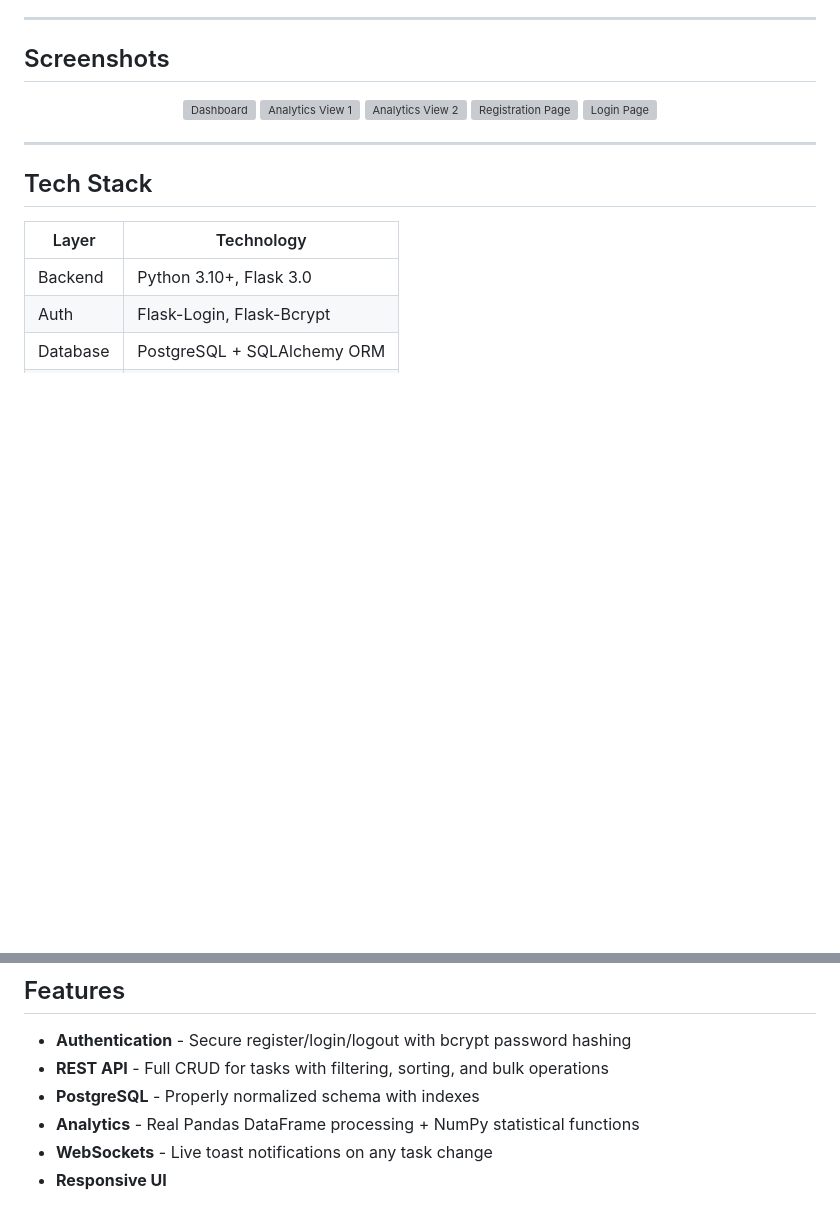
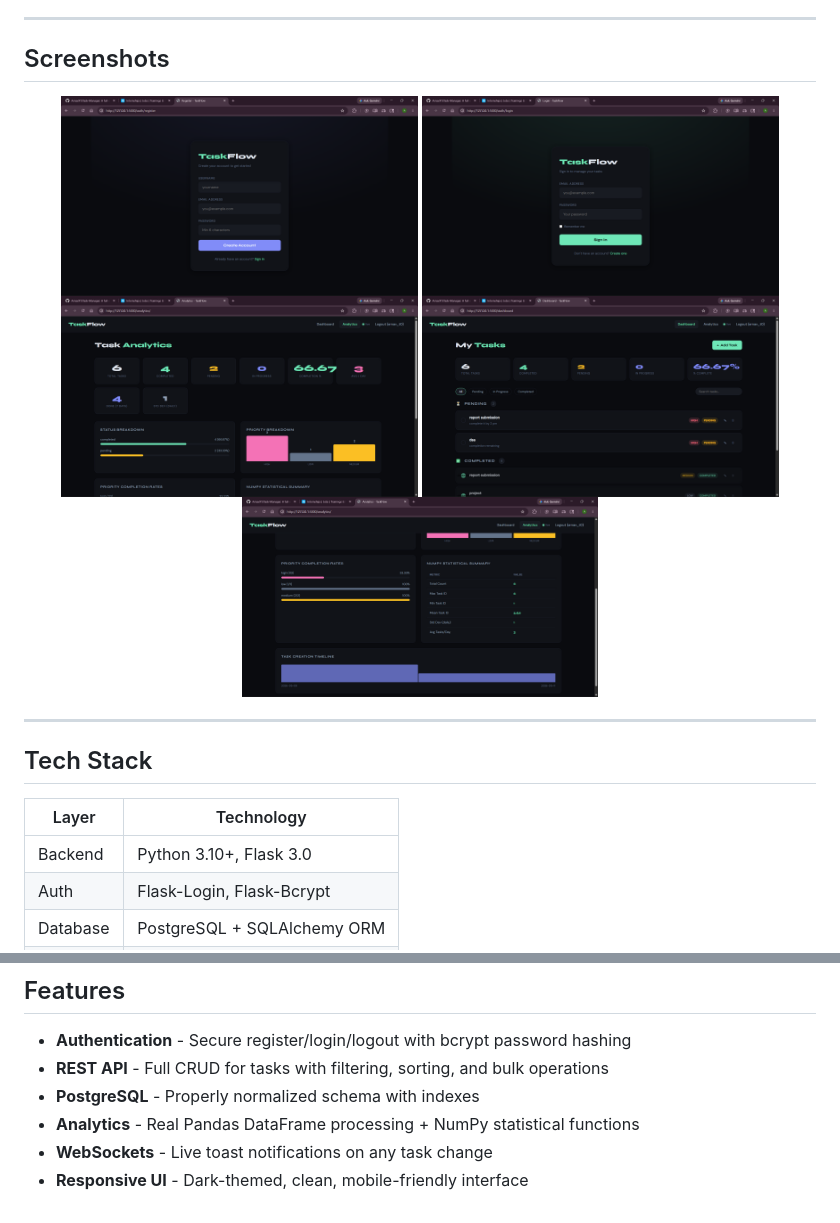
Before and after one commit to ArnavXT/Task-Manager, a Markdown page: README.md, 2 parts joined by grey strips. Rendered like a GitHub page; blank space fills up the shorter version; grey boxes are pictures that could not be loaded.

Commit message:
docs: Fix image links to use uploaded screenshot files

```diff
--- a/README.md
+++ b/README.md
@@ -7,11 +7,11 @@ A full-stack task management web application built with **Flask**, **PostgreSQL*
 ## Screenshots
 
 <div align="center">
-  <img src="screenshots/dashboard.png" width="45%" alt="Dashboard" />
-  <img src="screenshots/analytics1.png" width="45%" alt="Analytics View 1" />
-  <img src="screenshots/analytics2.png" width="45%" alt="Analytics View 2" />
-  <img src="screenshots/register.png" width="45%" alt="Registration Page" />
-  <img src="screenshots/login.png" width="45%" alt="Login Page" />
+  <img src="screenshots/Screenshot%20(866).png" width="45%" alt="Dashboard" />
+  <img src="screenshots/Screenshot%20(865).png" width="45%" alt="Analytics View 1" />
+  <img src="screenshots/Screenshot%20(863).png" width="45%" alt="Analytics View 2" />
+  <img src="screenshots/Screenshot%20(862).png" width="45%" alt="Registration Page" />
+  <img src="screenshots/Screenshot%20(864).png" width="45%" alt="Login Page" />
 </div>
 
 ---
@@ -176,4 +176,4 @@ The `/analytics/summary` endpoint returns:
 - **PostgreSQL** - Properly normalized schema with indexes
 - **Analytics** - Real Pandas DataFrame processing + NumPy statistical functions
 - **WebSockets** - Live toast notifications on any task change
-- **Responsive UI**
+- **Responsive UI** - Dark-themed, clean, mobile-friendly interface
```
